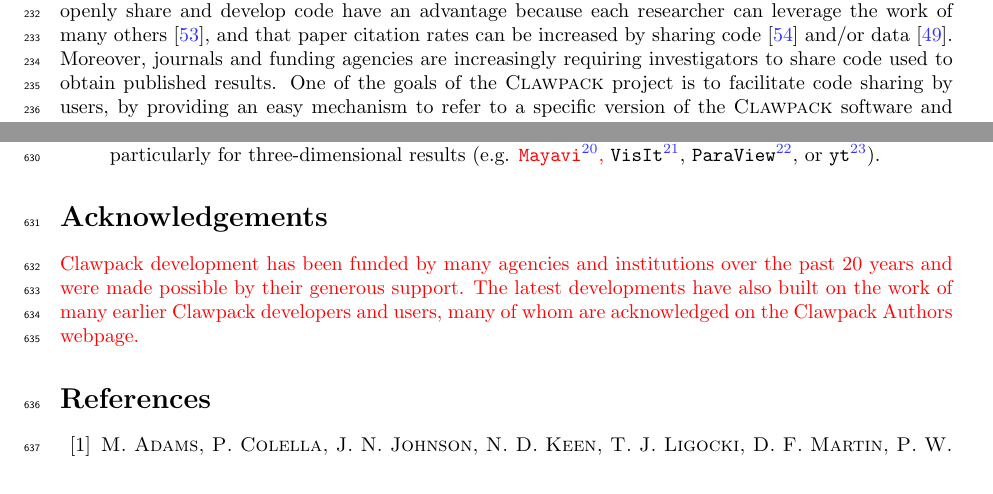
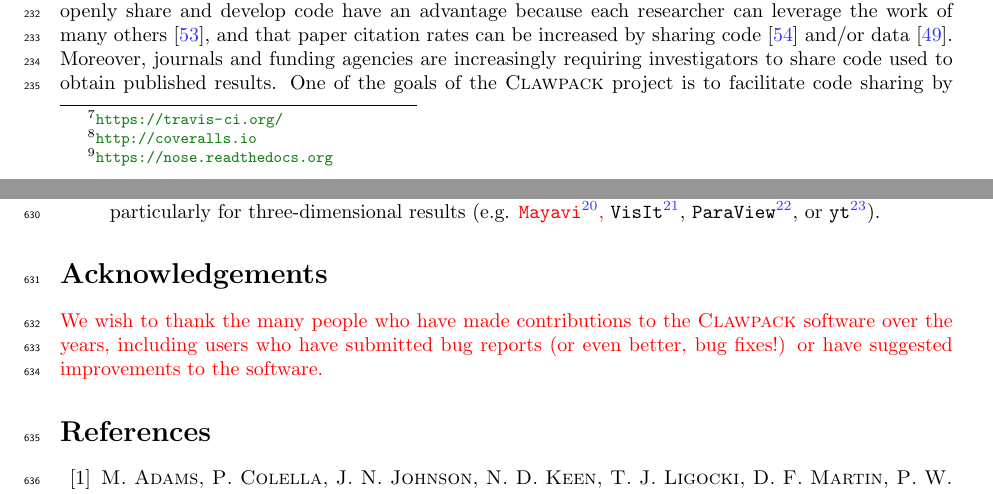
Before and after one commit to clawpack/doc, a LaTeX paper (papers/clawpack-5x/paper.tex, which reads papers/clawpack-5x/future.tex): two parts of pages 7 and 20 of 23 before the commit and two parts of pages 6 and 19 of 22 after it, joined at a grey line, cut so that both start at the same text. Compiled offline with pdfLaTeX.

Commit message:
Revisions for new submission

```diff
--- a/papers/clawpack-5x/future.tex
+++ b/papers/clawpack-5x/future.tex
@@ -51,12 +51,7 @@ of \clawpack include
 
 \section*{Acknowledgements}
 \revised{
-Clawpack development has been funded by many agencies and institutions over
-the past 20 years and were made possible by their generous support.
-% The improvements
-% % cataloged in this paper have been funded in part by
-% % DOE grant DE-FG02-88ER25053, NSF grants DMS-1216732, EAR-1331412,
-The latest developments have also built on the work of many earlier Clawpack
-developers and users, many of whom are acknowledged on the Clawpack Authors
-webpage.
-}
+We wish to thank the many people who have made contributions to the
+\clawpack software over the years, including users who have submitted bug
+reports (or even better, bug fixes!) or have suggested
+improvements to the software.}
```
Also changed, not shown: papers/clawpack-5x/acknowledgments.tex (+8 -6 lines), papers/clawpack-5x/intro.tex (+1 -1 lines).
